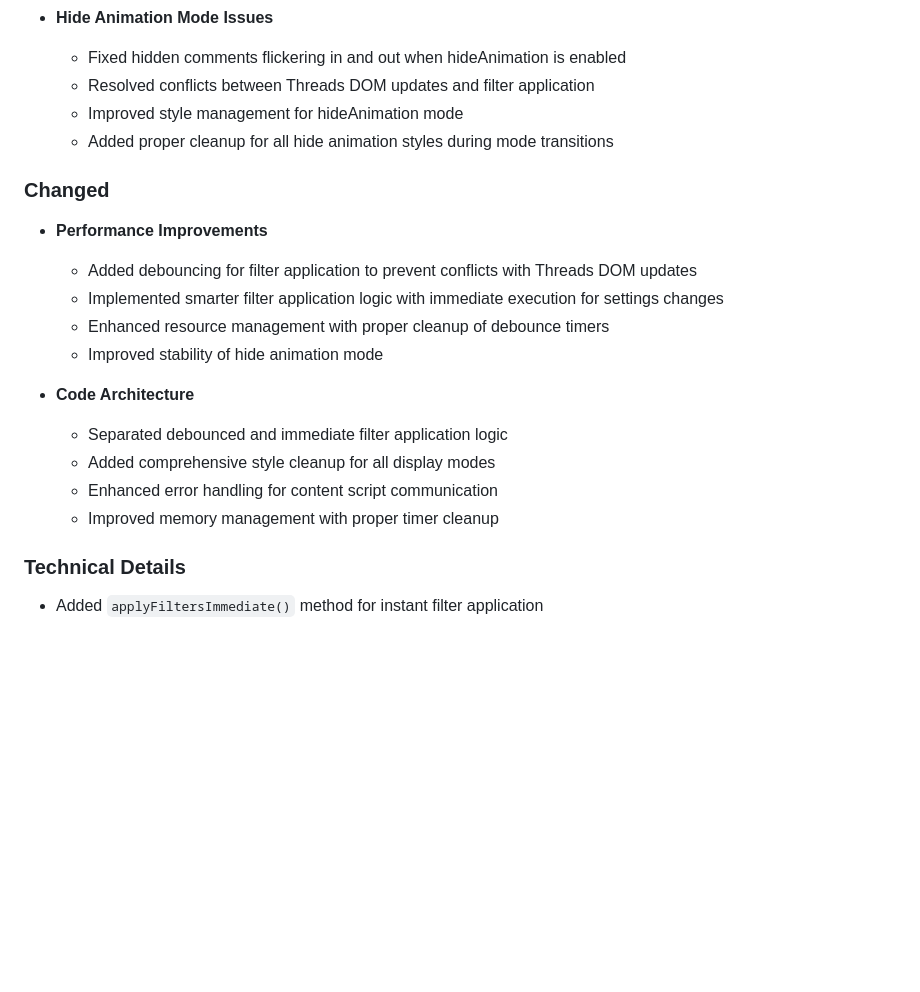
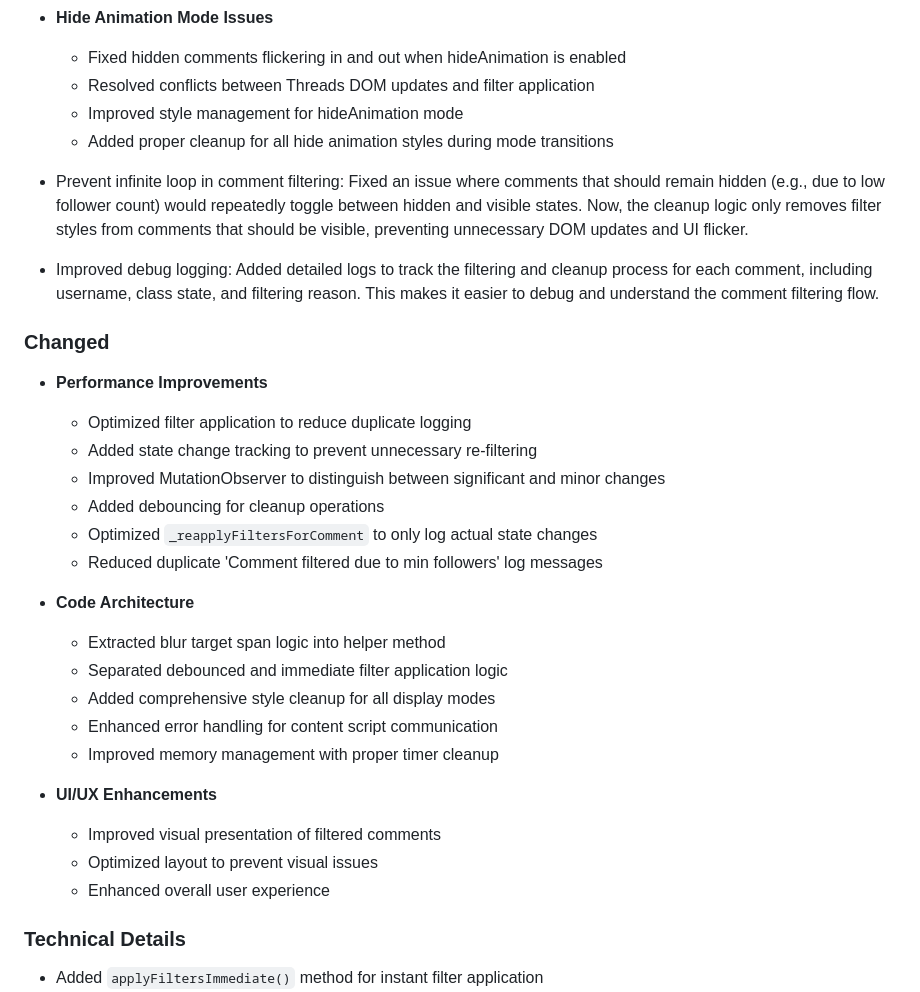
Before and after one commit to Sirius207/ThreadsFilter, a Markdown page: CHANGELOG.md, the part around one of its changes. GitHub-like rendering; blank space fills up the shorter version.

```diff
--- a/CHANGELOG.md
+++ b/CHANGELOG.md
@@ -43,19 +72,30 @@ and this project adheres to [Semantic Versioning](https://semver.org/spec/v2.0.0
   - Improved style management for hideAnimation mode
   - Added proper cleanup for all hide animation styles during mode transitions
 
+- Prevent infinite loop in comment filtering: Fixed an issue where comments that should remain hidden (e.g., due to low follower count) would repeatedly toggle between hidden and visible states. Now, the cleanup logic only removes filter styles from comments that should be visible, preventing unnecessary DOM updates and UI flicker.
+- Improved debug logging: Added detailed logs to track the filtering and cleanup process for each comment, including username, class state, and filtering reason. This makes it easier to debug and understand the comment filtering flow.
+
 ### Changed
 
 - **Performance Improvements**
-  - Added debouncing for filter application to prevent conflicts with Threads DOM updates
-  - Implemented smarter filter application logic with immediate execution for settings changes
-  - Enhanced resource management with proper cleanup of debounce timers
-  - Improved stability of hide animation mode
+  - Optimized filter application to reduce duplicate logging
+  - Added state change tracking to prevent unnecessary re-filtering
+  - Improved MutationObserver to distinguish between significant and minor changes
+  - Added debouncing for cleanup operations
+  - Optimized `_reapplyFiltersForComment` to only log actual state changes
+  - Reduced duplicate 'Comment filtered due to min followers' log messages
 
 - **Code Architecture**
+  - Extracted blur target span logic into helper method
   - Separated debounced and immediate filter application logic
   - Added comprehensive style cleanup for all display modes
   - Enhanced error handling for content script communication
   - Improved memory management with proper timer cleanup
+
+- **UI/UX Enhancements**
+  - Improved visual presentation of filtered comments
+  - Optimized layout to prevent visual issues
+  - Enhanced overall user experience
 
 ### Technical Details
 
```
Also changed, not shown: other parts of CHANGELOG.md (+30 -1 lines).
